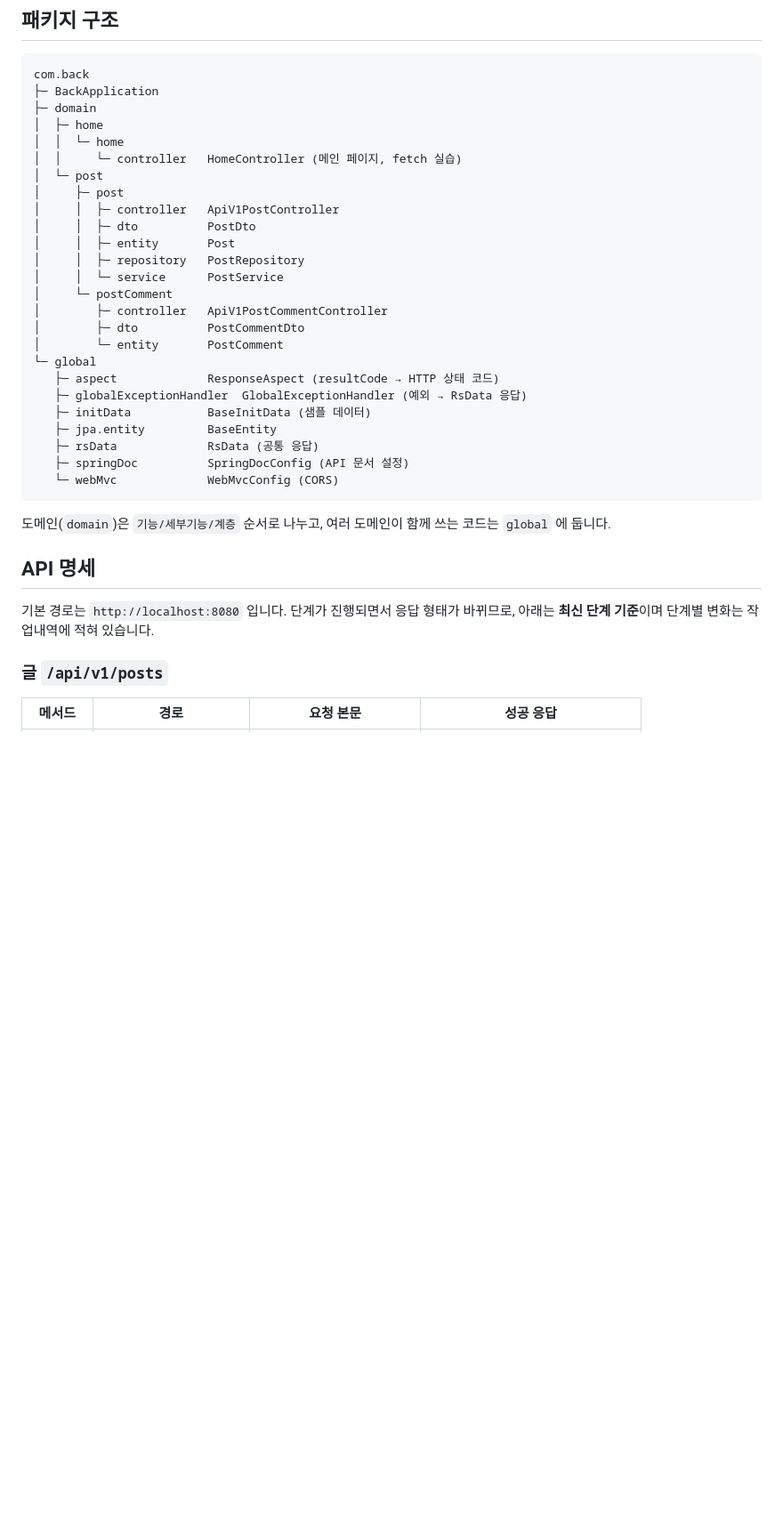
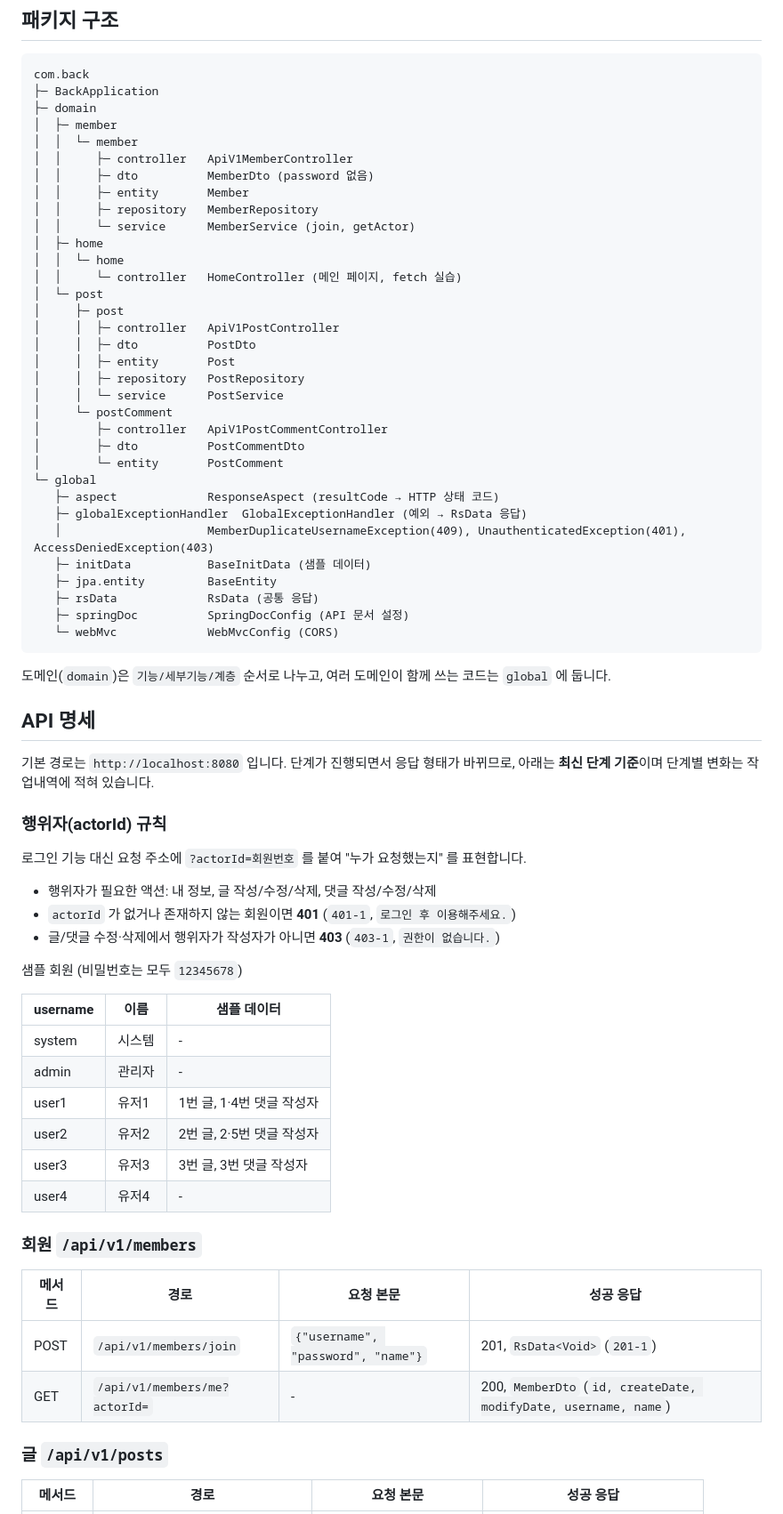
Before and after one commit to tbafe26/REST4, a Markdown page: README.md, the part around one of its changes. Shown at 89% size. Drawn GitHub-style; blank space fills up the shorter version.

```diff
--- a/README.md
+++ b/README.md
@@ -80,6 +80,13 @@
 com.back
 ├─ BackApplication
 ├─ domain
+│  ├─ member
+│  │  └─ member
+│  │     ├─ controller   ApiV1MemberController
+│  │     ├─ dto          MemberDto (password 없음)
+│  │     ├─ entity       Member
+│  │     ├─ repository   MemberRepository
+│  │     └─ service      MemberService (join, getActor)
 │  ├─ home
 │  │  └─ home
 │  │     └─ controller   HomeController (메인 페이지, fetch 실습)
@@ -97,6 +104,7 @@ com.back
 └─ global
    ├─ aspect             ResponseAspect (resultCode → HTTP 상태 코드)
    ├─ globalExceptionHandler  GlobalExceptionHandler (예외 → RsData 응답)
+   │                     MemberDuplicateUsernameException(409), UnauthenticatedException(401), AccessDeniedException(403)
    ├─ initData           BaseInitData (샘플 데이터)
    ├─ jpa.entity         BaseEntity
    ├─ rsData             RsData (공통 응답)
@@ -110,6 +118,32 @@ com.back
 
 기본 경로는 `http://localhost:8080` 입니다. 단계가 진행되면서 응답 형태가 바뀌므로, 아래는 **최신 단계 기준**이며 단계별 변화는 작업내역에 적혀 있습니다.
 
+### 행위자(actorId) 규칙
+
+로그인 기능 대신 요청 주소에 `?actorId=회원번호` 를 붙여 "누가 요청했는지" 를 표현합니다.
+
+- 행위자가 필요한 액션: 내 정보, 글 작성/수정/삭제, 댓글 작성/수정/삭제
+- `actorId` 가 없거나 존재하지 않는 회원이면 **401** (`401-1`, `로그인 후 이용해주세요.`)
+- 글/댓글 수정·삭제에서 행위자가 작성자가 아니면 **403** (`403-1`, `권한이 없습니다.`)
+
+샘플 회원 (비밀번호는 모두 `12345678`)
+
+| username | 이름 | 샘플 데이터 |
+|---|---|---|
+| system | 시스템 | - |
+| admin | 관리자 | - |
+| user1 | 유저1 | 1번 글, 1·4번 댓글 작성자 |
+| user2 | 유저2 | 2번 글, 2·5번 댓글 작성자 |
+| user3 | 유저3 | 3번 글, 3번 댓글 작성자 |
+| user4 | 유저4 | - |
+
+### 회원 `/api/v1/members`
+
+| 메서드 | 경로 | 요청 본문 | 성공 응답 |
+|---|---|---|---|
+| POST | `/api/v1/members/join` | `{"username", "password", "name"}` | 201, `RsData<Void>` (`201-1`) |
+| GET | `/api/v1/members/me?actorId=` | - | 200, `MemberDto` (`id, createDate, modifyDate, username, name`) |
+
 ### 글 `/api/v1/posts`
 
 | 메서드 | 경로 | 요청 본문 | 성공 응답 |
```
Also changed, not shown: other parts of README.md (+24 -7 lines), docs/images/130.png (added), 3 other files.
